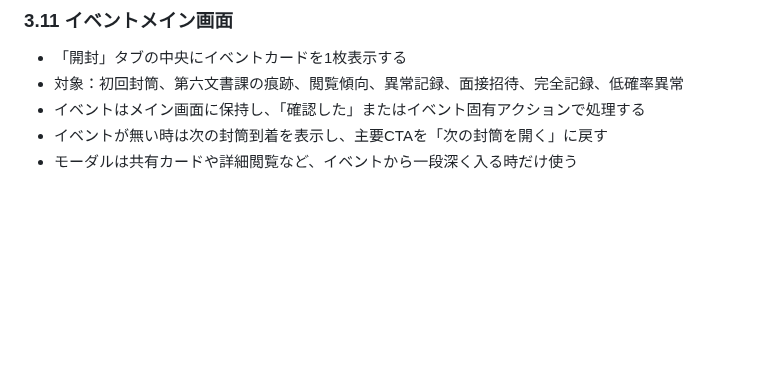
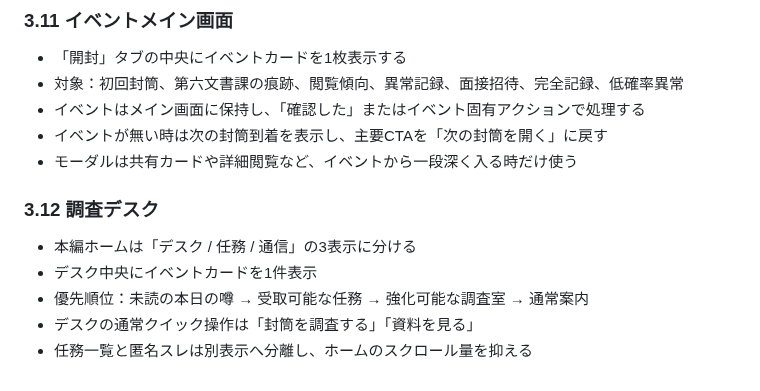
Before and after one commit to b-w-hiroki/shinso-gacha, a Markdown page: docs/SPEC.md, the part around the change. Rendered like a GitHub page; blank space fills up the shorter version.

Commit message:
調査デスクの優先イベント仕様を追加

```diff
--- a/docs/SPEC.md
+++ b/docs/SPEC.md
@@ -215,3 +215,11 @@
 - イベントはメイン画面に保持し、「確認した」またはイベント固有アクションで処理する
 - イベントが無い時は次の封筒到着を表示し、主要CTAを「次の封筒を開く」に戻す
 - モーダルは共有カードや詳細閲覧など、イベントから一段深く入る時だけ使う
+
+### 3.12 調査デスク
+
+- 本編ホームは「デスク / 任務 / 通信」の3表示に分ける
+- デスク中央にイベントカードを1件表示
+- 優先順位：未読の本日の噂 → 受取可能な任務 → 強化可能な調査室 → 通常案内
+- デスクの通常クイック操作は「封筒を調査する」「資料を見る」
+- 任務一覧と匿名スレは別表示へ分離し、ホームのスクロール量を抑える
```
